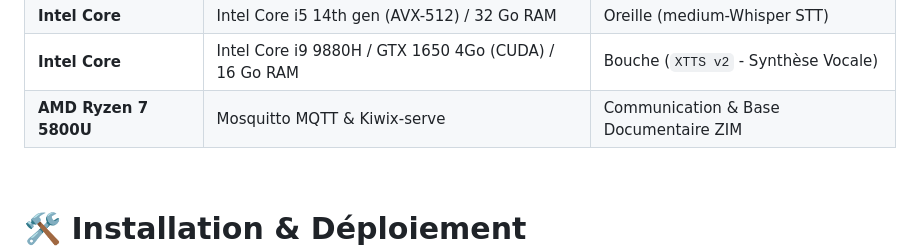
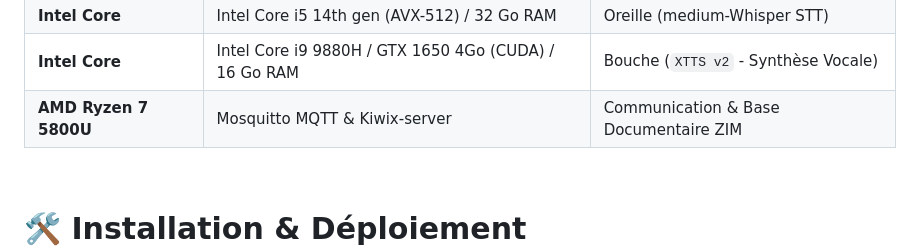
Before and after one commit to TVIEIL/Projet-Natacha-V2, a Markdown page: README.md, the part around the change. Rendered like a GitHub page.

```diff
--- a/README.md
+++ b/README.md
@@ -90,7 +90,7 @@ Le projet utilise les accélérateurs matériels disponibles :
 | **Intel ULTRA** | Core Ultra 9 285H / 16Go RAM | Cerveau (Inférence LLM ultra-rapide) |
 | **Intel Core** | Intel Core i5 14th gen (AVX-512) / 32 Go RAM | Oreille (medium-Whisper STT) |
 | **Intel Core** | Intel Core i9 9880H / GTX 1650 4Go (CUDA) / 16 Go RAM | Bouche (`XTTS v2` - Synthèse Vocale) |
-| **AMD Ryzen 7 5800U** | Mosquitto MQTT & Kiwix-serve | Communication & Base Documentaire ZIM |
+| **AMD Ryzen 7 5800U** | Mosquitto MQTT & Kiwix-server | Communication & Base Documentaire ZIM |
 
 &nbsp;
 
```
